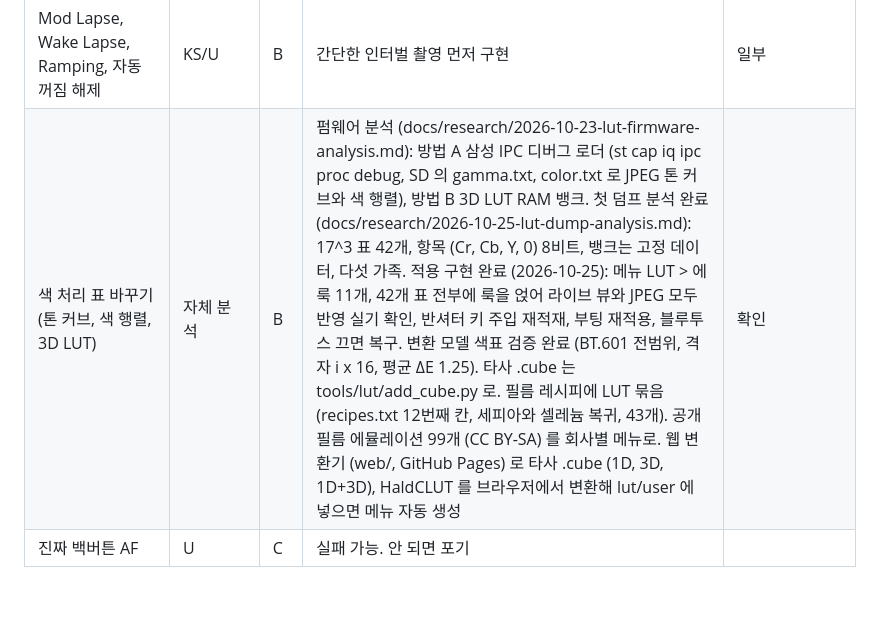
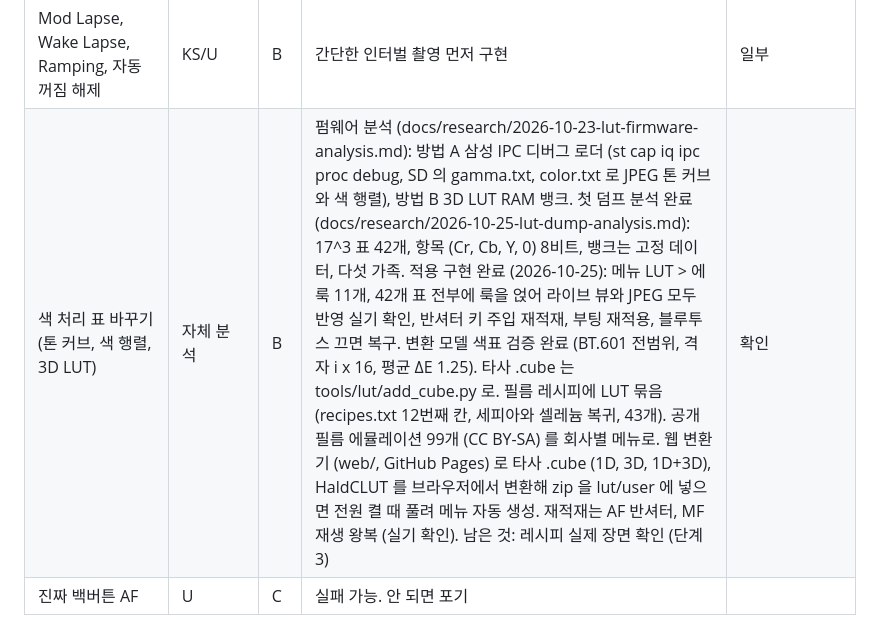
Before and after one commit to NR2BJ/nx500ex, a Markdown page: docs/plan/roadmap.md, the part around the change. GitHub-like rendering; blank space fills up the shorter version.

```diff
--- a/docs/plan/roadmap.md
+++ b/docs/plan/roadmap.md
@@ -72,7 +72,7 @@
 | PTP 모드 | U | B | | |
 | 필름 레시피 | 자체 | B | 화면 마법사 사용자 1 과 WB 를 prefman 에 쓰고 촬영 모드 재진입으로 반영. 레시피 41개는 실제 필름 조사와 보정 촬영으로 정함 | 마무리 (2026-10-20). 비교 촬영(rshot.sh)과 분석기로 41개 모두 색표에서 확인. 토닝은 화면 마법사로 안 돼 뺌. 남은 것은 실제 장면 확인(단계 3)과 LUT |
 | Mod Lapse, Wake Lapse, Ramping, 자동 꺼짐 해제 | KS/U | B | 간단한 인터벌 촬영 먼저 구현 | 일부 |
-| 색 처리 표 바꾸기 (톤 커브, 색 행렬, 3D LUT) | 자체 분석 | B | 펌웨어 분석 (docs/research/2026-10-23-lut-firmware-analysis.md): 방법 A 삼성 IPC 디버그 로더 (st cap iq ipc proc debug, SD 의 gamma.txt, color.txt 로 JPEG 톤 커브와 색 행렬), 방법 B 3D LUT RAM 뱅크. 첫 덤프 분석 완료 (docs/research/2026-10-25-lut-dump-analysis.md): 17^3 표 42개, 항목 (Cr, Cb, Y, 0) 8비트, 뱅크는 고정 데이터, 다섯 가족. 적용 구현 완료 (2026-10-25): 메뉴 LUT > 에 룩 11개, 42개 표 전부에 룩을 얹어 라이브 뷰와 JPEG 모두 반영 실기 확인, 반셔터 키 주입 재적재, 부팅 재적용, 블루투스 끄면 복구. 변환 모델 색표 검증 완료 (BT.601 전범위, 격자 i x 16, 평균 ΔE 1.25). 타사 .cube 는 tools/lut/add_cube.py 로. 필름 레시피에 LUT 묶음 (recipes.txt 12번째 칸, 세피아와 셀레늄 복귀, 43개). 공개 필름 에뮬레이션 99개 (CC BY-SA) 를 회사별 메뉴로. 웹 변환기 (web/, GitHub Pages) 로 타사 .cube (1D, 3D, 1D+3D), HaldCLUT 를 브라우저에서 변환해 lut/user 에 넣으면 메뉴 자동 생성 | 확인 | LUT 가 되면 다시 넣을 레시피: Metropolis (색별 선택 채도), Polaroid 600/SX-70 (스플릿 토닝, 좁은 톤 곡선), 세피아, 셀레늄 토닝, Pro 160NS 의 후지 녹색, 크로스 프로세스 섀도, 바랜 인화의 들뜬 블랙. 할레이션과 입자는 불가 |
+| 색 처리 표 바꾸기 (톤 커브, 색 행렬, 3D LUT) | 자체 분석 | B | 펌웨어 분석 (docs/research/2026-10-23-lut-firmware-analysis.md): 방법 A 삼성 IPC 디버그 로더 (st cap iq ipc proc debug, SD 의 gamma.txt, color.txt 로 JPEG 톤 커브와 색 행렬), 방법 B 3D LUT RAM 뱅크. 첫 덤프 분석 완료 (docs/research/2026-10-25-lut-dump-analysis.md): 17^3 표 42개, 항목 (Cr, Cb, Y, 0) 8비트, 뱅크는 고정 데이터, 다섯 가족. 적용 구현 완료 (2026-10-25): 메뉴 LUT > 에 룩 11개, 42개 표 전부에 룩을 얹어 라이브 뷰와 JPEG 모두 반영 실기 확인, 반셔터 키 주입 재적재, 부팅 재적용, 블루투스 끄면 복구. 변환 모델 색표 검증 완료 (BT.601 전범위, 격자 i x 16, 평균 ΔE 1.25). 타사 .cube 는 tools/lut/add_cube.py 로. 필름 레시피에 LUT 묶음 (recipes.txt 12번째 칸, 세피아와 셀레늄 복귀, 43개). 공개 필름 에뮬레이션 99개 (CC BY-SA) 를 회사별 메뉴로. 웹 변환기 (web/, GitHub Pages) 로 타사 .cube (1D, 3D, 1D+3D), HaldCLUT 를 브라우저에서 변환해 zip 을 lut/user 에 넣으면 전원 켤 때 풀려 메뉴 자동 생성. 재적재는 AF 반셔터, MF 재생 왕복 (실기 확인). 남은 것: 레시피 실제 장면 확인 (단계 3) | 확인 | LUT 가 되면 다시 넣을 레시피: Metropolis (색별 선택 채도), Polaroid 600/SX-70 (스플릿 토닝, 좁은 톤 곡선), 세피아, 셀레늄 토닝, Pro 160NS 의 후지 녹색, 크로스 프로세스 섀도, 바랜 인화의 들뜬 블랙. 할레이션과 입자는 불가 |
 | 진짜 백버튼 AF | U | C | 실패 가능. 안 되면 포기 | |
 
 개발 도구 (카메라 기능 아님): prefman 덤프 해석기, 공유 라이브러리 함수 직접 호출(nxcalldyn), gdb 원격 디버깅, PNG 버튼 예제, di-camera-app 정적 분석 스크립트.
```
Also changed, not shown: docs/research/2026-10-25-lut-dump-analysis.md (+1 -1 lines).
